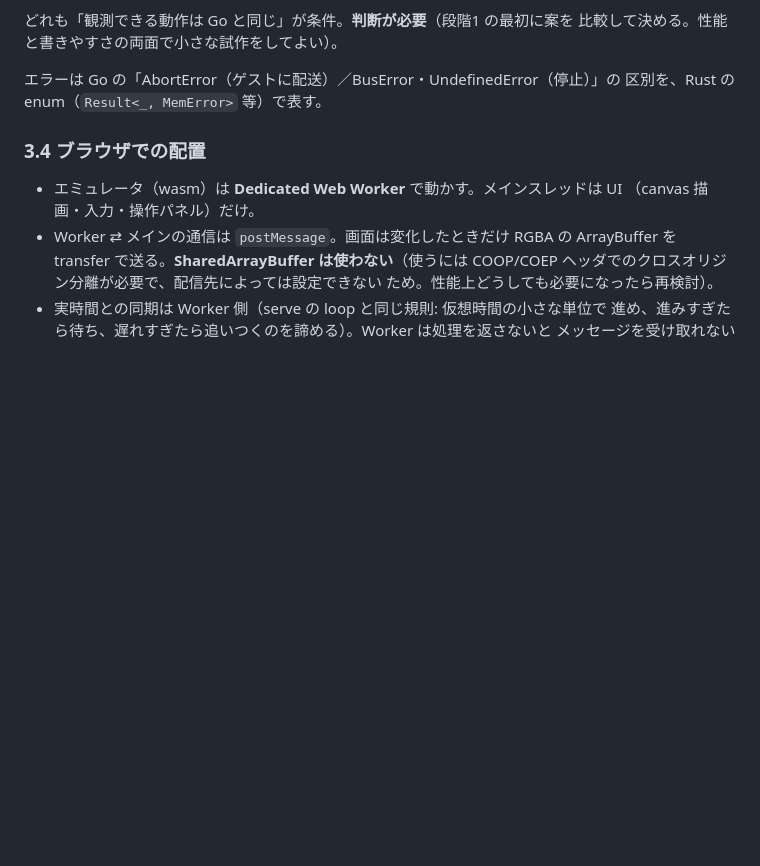
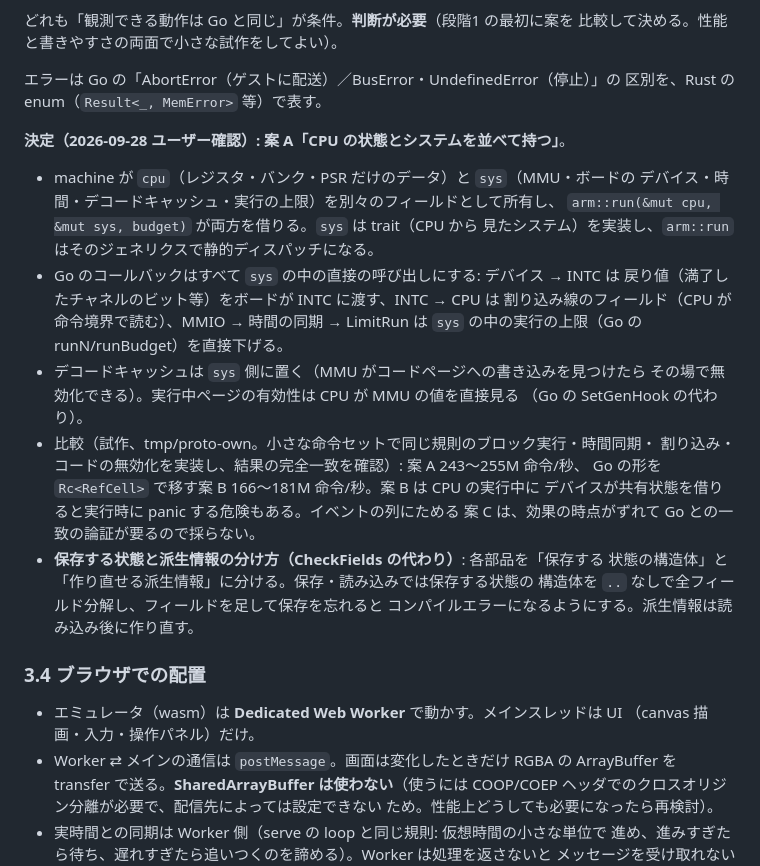
Before and after one commit to mikuta0407/CErulean, a Markdown page: docs/rust-migration-plan.md, the part around the change. GitHub-like rendering; blank space fills up the shorter version.

Commit message:
docs: 所有権の設計は案 A（CPU の状態とシステムを並べて持つ）に決定
段階1 の最初の判断（計画書 §3.3）。試作で Go の形を Rc<RefCell> で移す案と比べ、
結果の一致と約 1.4 倍の速さを確認した。保存する状態と派生情報を分け、保存では
全フィールドを分解してフィールドの追加漏れをコンパイルエラーにする方針も記録。

Co-Authored-By: Claude Opus 5.5 <noreply@anthropic.com>
Claude-Session: https://claude.ai/code/session_012wGosPc5M1GQhscJaw24hg

```diff
--- a/docs/rust-migration-plan.md
+++ b/docs/rust-migration-plan.md
@@ -174,6 +174,29 @@ Go 版は、デバイスどうし・MMU と CPU がクロージャで互いを
 
 エラーは Go の「AbortError（ゲストに配送）／BusError・UndefinedError（停止）」の
 区別を、Rust の enum（`Result<_, MemError>` 等）で表す。
+
+**決定（2026-09-28 ユーザー確認）: 案 A「CPU の状態とシステムを並べて持つ」**。
+
+- machine が `cpu`（レジスタ・バンク・PSR だけのデータ）と `sys`（MMU・ボードの
+  デバイス・時間・デコードキャッシュ・実行の上限）を別々のフィールドとして所有し、
+  `arm::run(&mut cpu, &mut sys, budget)` が両方を借りる。`sys` は trait（CPU から
+  見たシステム）を実装し、`arm::run` はそのジェネリクスで静的ディスパッチになる。
+- Go のコールバックはすべて `sys` の中の直接の呼び出しにする: デバイス → INTC は
+  戻り値（満了したチャネルのビット等）をボードが INTC に渡す、INTC → CPU は
+  割り込み線のフィールド（CPU が命令境界で読む）、MMIO → 時間の同期 → LimitRun は
+  `sys` の中の実行の上限（Go の runN/runBudget）を直接下げる。
+- デコードキャッシュは `sys` 側に置く（MMU がコードページへの書き込みを見つけたら
+  その場で無効化できる）。実行中ページの有効性は CPU が MMU の値を直接見る
+  （Go の SetGenHook の代わり）。
+- 比較（試作、tmp/proto-own。小さな命令セットで同じ規則のブロック実行・時間同期・
+  割り込み・コードの無効化を実装し、結果の完全一致を確認）: 案 A 243〜255M 命令/秒、
+  Go の形を `Rc<RefCell>` で移す案 B 166〜181M 命令/秒。案 B は CPU の実行中に
+  デバイスが共有状態を借りると実行時に panic する危険もある。イベントの列にためる
+  案 C は、効果の時点がずれて Go との一致の論証が要るので採らない。
+- **保存する状態と派生情報の分け方（CheckFields の代わり）**: 各部品を「保存する
+  状態の構造体」と「作り直せる派生情報」に分ける。保存・読み込みでは保存する状態の
+  構造体を `..` なしで全フィールド分解し、フィールドを足して保存を忘れると
+  コンパイルエラーになるようにする。派生情報は読み込み後に作り直す。
 
 ### 3.4 ブラウザでの配置
 
```
